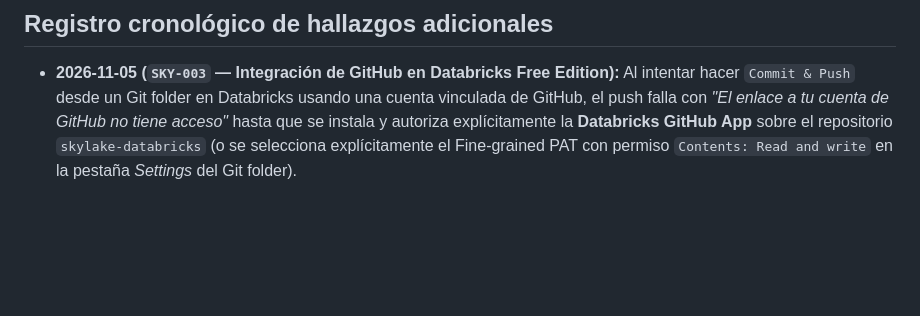
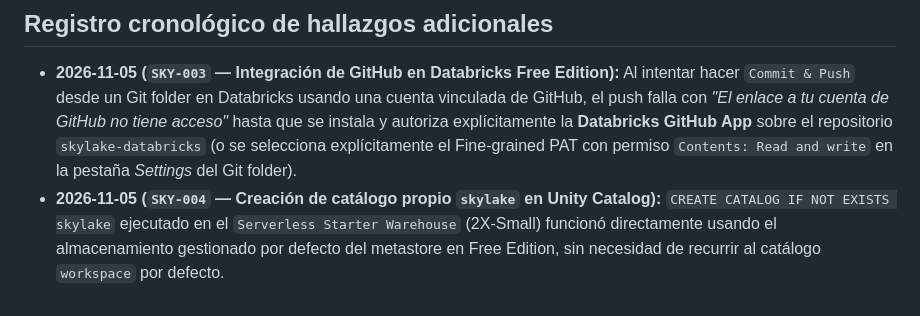
Before and after one commit to AngelPortilla1/skylake-databricks, a Markdown page: docs/free-edition-findings.md, the part around the change. Rendered like a GitHub page; blank space fills up the shorter version.

Commit message:
SKY-004: registrar evidencia de catalogo, schemas y lectura/escritura en Volume

```diff
--- a/docs/free-edition-findings.md
+++ b/docs/free-edition-findings.md
@@ -19,3 +19,4 @@ Registro técnico de pruebas, límites encontrados en **Databricks Free Edition*
 ## Registro cronológico de hallazgos adicionales
 
 - **2026-11-05 (`SKY-003` — Integración de GitHub en Databricks Free Edition):** Al intentar hacer `Commit & Push` desde un Git folder en Databricks usando una cuenta vinculada de GitHub, el push falla con *"El enlace a tu cuenta de GitHub no tiene acceso"* hasta que se instala y autoriza explícitamente la **Databricks GitHub App** sobre el repositorio `skylake-databricks` (o se selecciona explícitamente el Fine-grained PAT con permiso `Contents: Read and write` en la pestaña *Settings* del Git folder).
+- **2026-11-05 (`SKY-004` — Creación de catálogo propio `skylake` en Unity Catalog):** `CREATE CATALOG IF NOT EXISTS skylake` ejecutado en el `Serverless Starter Warehouse` (2X-Small) funcionó directamente usando el almacenamiento gestionado por defecto del metastore en Free Edition, sin necesidad de recurrir al catálogo `workspace` por defecto.
```
Also changed, not shown: docs/evidence/SKY-004-catalog-volume.md (added, +43 -0 lines), docs/evidence/SKY-004-catalog.png (added), docs/evidence/SKY-004-volume.png (added).
